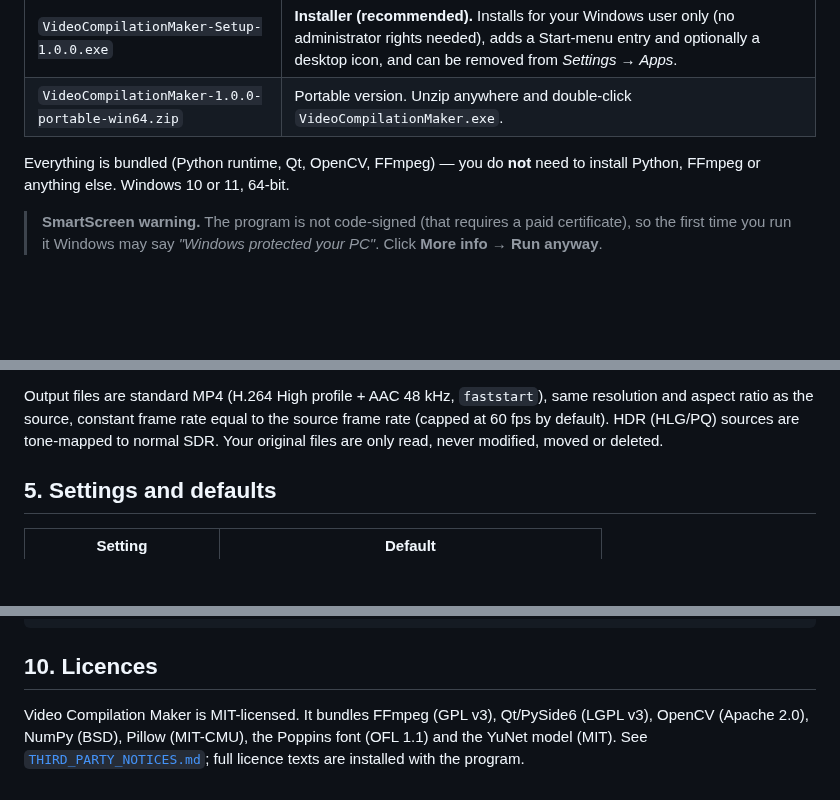
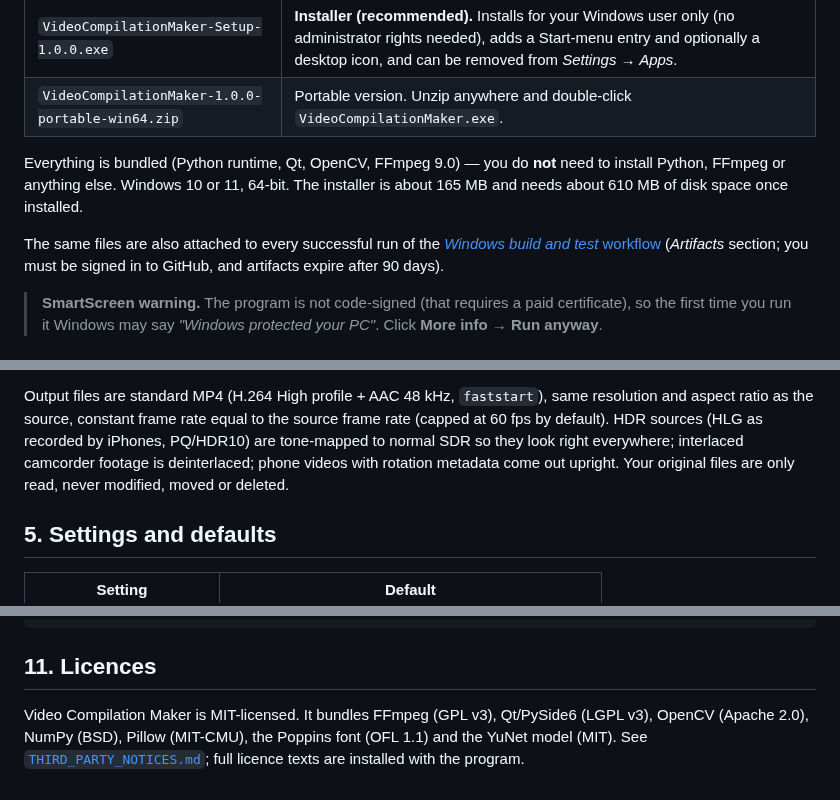
Before and after one commit to nasya-y/video-clip, a Markdown page: README.md, 3 parts joined by grey strips. Drawn GitHub-style; blank space fills up the shorter version.

````diff
--- a/README.md
+++ b/README.md
@@ -21,8 +26,13 @@ Go to the repository's **Releases** page and download one of:
 | `VideoCompilationMaker-Setup-1.0.0.exe` | **Installer (recommended).** Installs for your Windows user only (no administrator rights needed), adds a Start-menu entry and optionally a desktop icon, and can be removed from *Settings → Apps*. |
 | `VideoCompilationMaker-1.0.0-portable-win64.zip` | Portable version. Unzip anywhere and double-click `VideoCompilationMaker.exe`. |
 
-Everything is bundled (Python runtime, Qt, OpenCV, FFmpeg) — you do **not** need to install
-Python, FFmpeg or anything else. Windows 10 or 11, 64-bit.
+Everything is bundled (Python runtime, Qt, OpenCV, FFmpeg 9.0) — you do **not** need to
+install Python, FFmpeg or anything else. Windows 10 or 11, 64-bit. The installer is about
+165 MB and needs about 610 MB of disk space once installed.
+
+The same files are also attached to every successful run of the
+[*Windows build and test* workflow](https://github.com/nasya-y/video-clip/actions/workflows/windows-build.yml)
+(*Artifacts* section; you must be signed in to GitHub, and artifacts expire after 90 days).
 
 > **SmartScreen warning.** The program is not code-signed (that requires a paid certificate),
 > so the first time you run it Windows may say *"Windows protected your PC"*.
@@ -134,7 +144,9 @@ left unused. A sample is in [`docs/sample-output`](docs/sample-output).
 
 Output files are standard MP4 (H.264 High profile + AAC 48 kHz, `faststart`), same
 resolution and aspect ratio as the source, constant frame rate equal to the source frame
-rate (capped at 60 fps by default). HDR (HLG/PQ) sources are tone-mapped to normal SDR.
+rate (capped at 60 fps by default). HDR sources (HLG as recorded by iPhones, PQ/HDR10) are
+tone-mapped to normal SDR so they look right everywhere; interlaced camcorder footage is
+deinterlaced; phone videos with rotation metadata come out upright.
 Your original files are only read, never modified, moved or deleted.
 
 ## 5. Settings and defaults
@@ -248,7 +287,7 @@ packaging/          PyInstaller spec, Inno Setup script, FFmpeg download, licenc
 resources/          font, face-detection model, icons
 ```
 
-## 10. Licences
+## 11. Licences
 
 Video Compilation Maker is MIT-licensed. It bundles FFmpeg (GPL v3), Qt/PySide6 (LGPL v3),
 OpenCV (Apache 2.0), NumPy (BSD), Pillow (MIT-CMU), the Poppins font (OFL 1.1) and the YuNet
````
Also changed, not shown: other parts of README.md (+36 -4 lines), packaging/release_notes.md (+1 -1 lines), docs/screenshot-windows.jpg (added), docs/screenshot.png, 6 other files.
